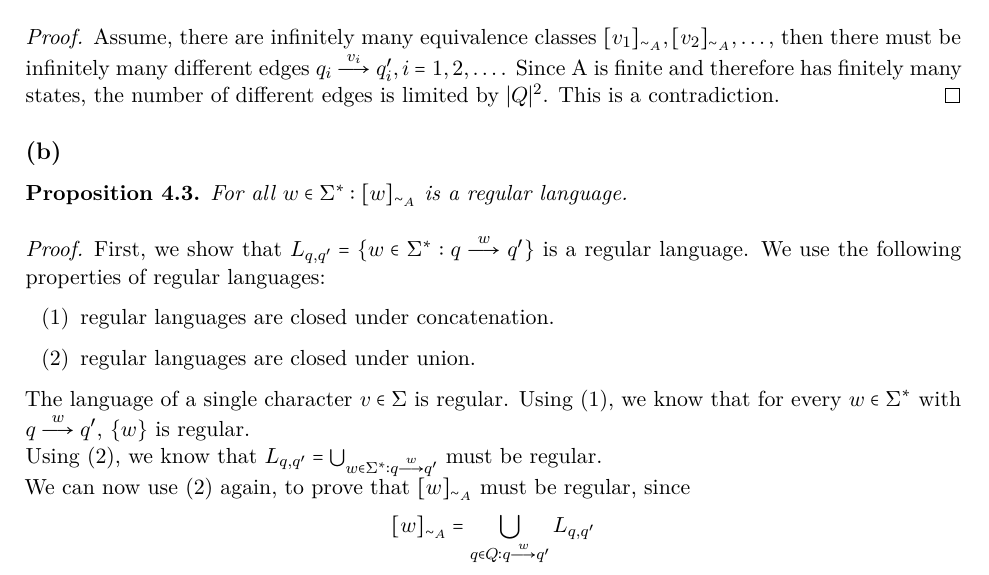
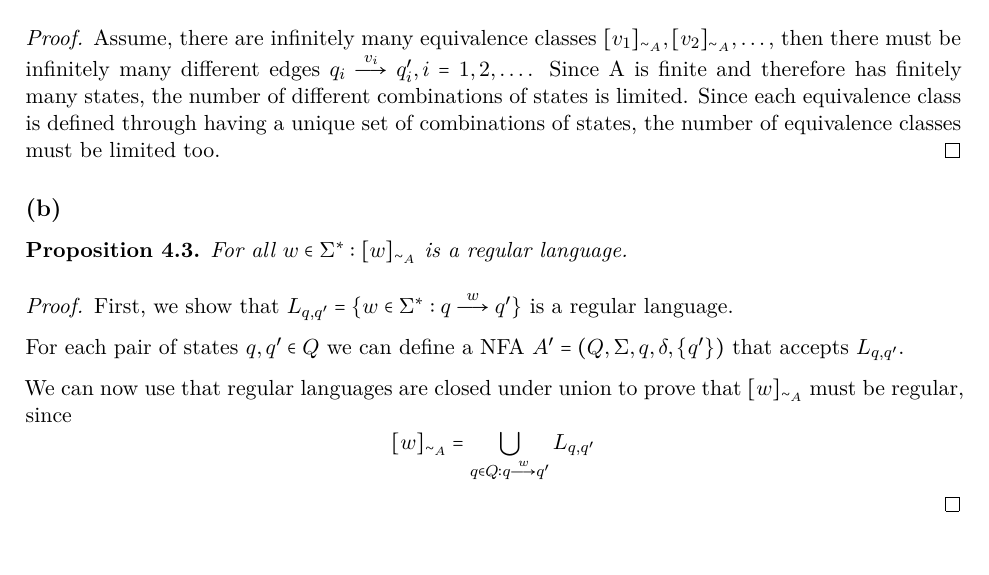
Before and after one commit to danjep/ss24_concurrencytheory, a LaTeX document (Sheet 4/Sheet04.tex): part of page 2 of 4, cut so that both start at the same text, the shorter picture padded with empty space. Compiled offline with XeLaTeX.

Commit message:
3 angepasst
(a) Anzahl states gegen Kombinationen ausgetauscht
(b) Argument mit NFA A' eingesetzt

```diff
--- a/Sheet 4/Sheet04.tex
+++ b/Sheet 4/Sheet04.tex
@@ -195,21 +195,25 @@ $\sim_A$ has finitely many equivalence classes.
 \end{proposition}
 \begin{proof}
 Assume, there are infinitely many equivalence classes $[v_1]_{\sim_A},[v_2]_{\sim_A},\dots$, then there must be infinitely many different edges $q_i \overset{v_i}{\to} q_i', i = 1,2,\dots$.
-Since A is finite and therefore has finitely many states, the number of different edges is limited by $|Q|^2$. This is a contradiction.
+Since A is finite and therefore has finitely many states, the number of different combinations of states is limited. Since each equivalence class is defined through having a unique set of combinations of states, the number of equivalence classes must be limited too.
 \end{proof}
 
 
 \subsection*{(b)}
 \begin{proposition} For all $w \in \Sigma^*: [w]_{\sim_A}$ is a regular language. \end{proposition}
 \begin{proof}
-First, we show that $L_{q,q'} = \{w \in \Sigma^*: q \overset{w}{\to} q'\}$ is a regular language. We use the following properties of regular languages:
-\begin{itemize}
-\item[(1)] regular languages are closed under concatenation.
-\item[(2)] regular languages are closed under union.
-\end{itemize}
-The language of a single character $v \in \Sigma$ is regular. Using (1), we know that for every $w \in \Sigma^*$ with $q \overset{w}{\to} q'$, $\{w\}$ is regular. \\
-Using (2), we know that $L_{q,q'} = \bigcup_{w \in \Sigma^*: q \overset{w}{\to} q'}$ must be regular. \\
-We can now use (2) again, to prove that $[w]_{\sim_A}$ must be regular, since
+First, we show that $L_{q,q'} = \{w \in \Sigma^*: q \overset{w}{\to} q'\}$ is a regular language.
+%We use the following properties of regular languages:
+%\begin{itemize}
+%\item[(1)] regular languages are closed under concatenation.
+%\item[(2)] regular languages are closed under union.
+%\end{itemize}
+%The language of a single character $v \in \Sigma$ is regular. Using (1), we know that for every $w \in \Sigma^*$ with $q \overset{w}{\to} q'$, $\{w\}$ is regular. \\
+%Using (2), we know that $L_{q,q'} = \bigcup_{w \in \Sigma^*: q \overset{w}{\to} q'}$ must be regular. \\
+
+For each pair of states $q,q' \in Q$ we can define a NFA $A' = (Q,\Sigma,q,\delta,\{q'\})$ that accepts $L_{q,q'}$.
+
+We can now use that regular languages are closed under union to prove that $[w]_{\sim_A}$ must be regular, since
 \[[w]_{\sim_A} = \bigcup_{q \in Q: q \overset{w}{\to} q'} L_{q,q'}\]
 \end{proof}
 
```
